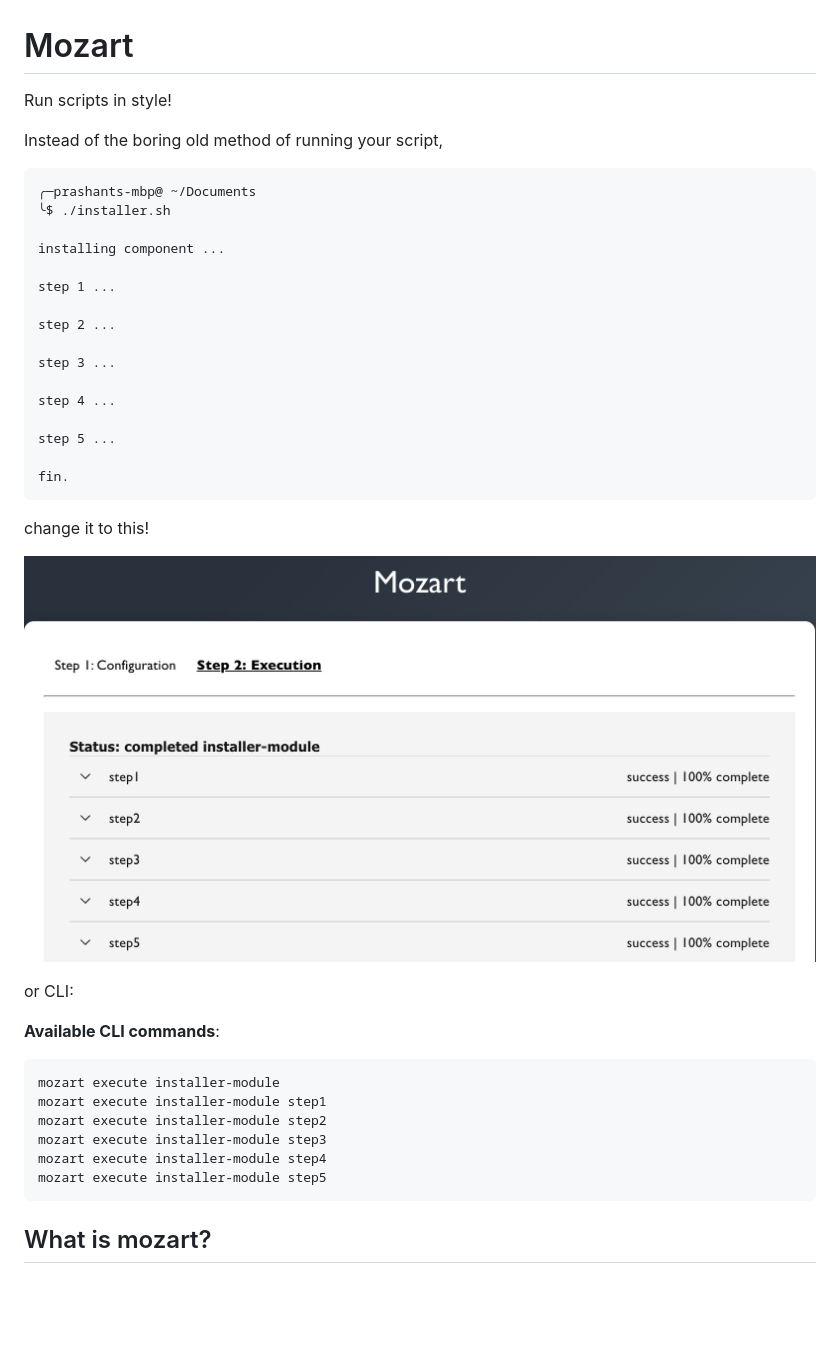
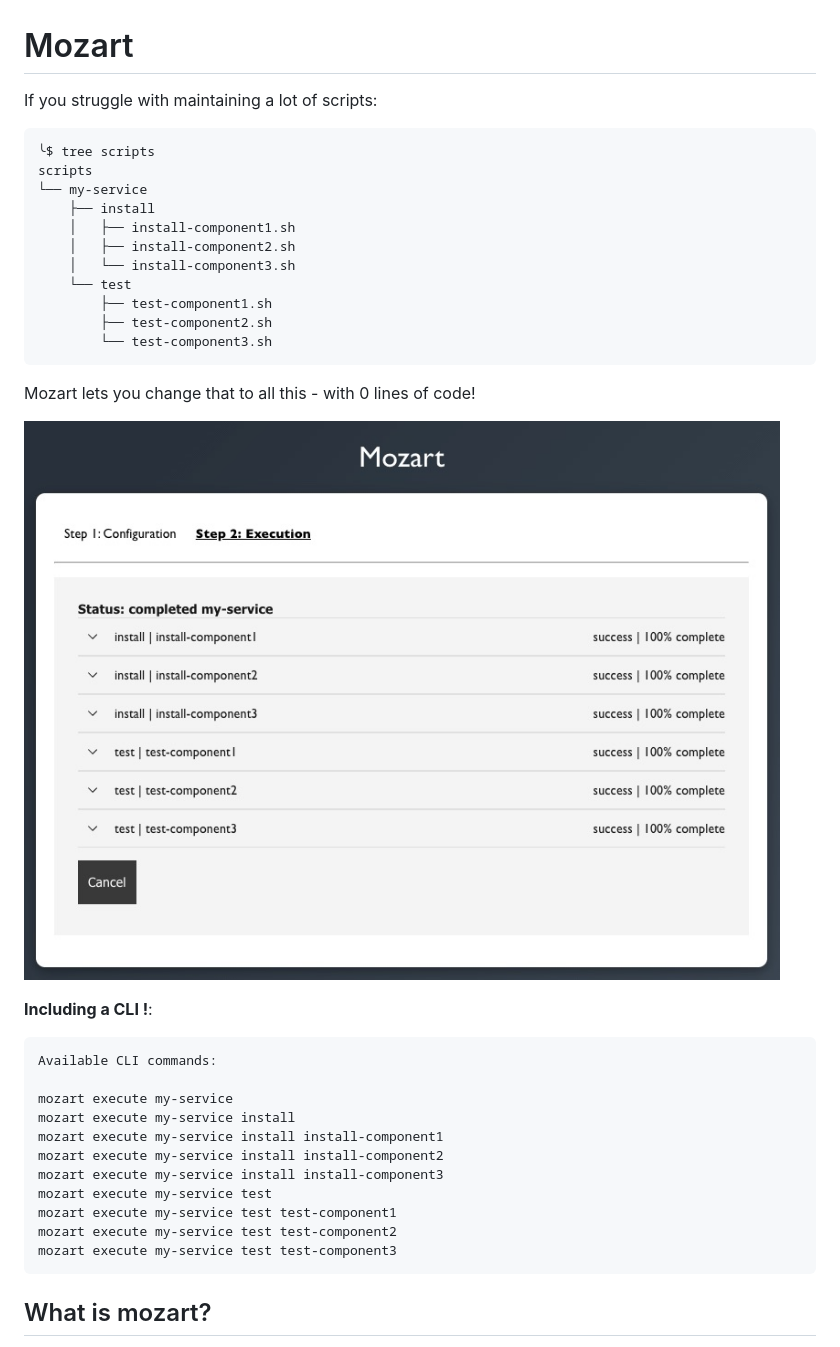
Before and after one commit to countertenor/mozart, a Markdown page: README.md, the part around the change. Drawn GitHub-style; pictures changed too: gh images/execution.jpg; blank space fills up the shorter version.

````diff
--- a/README.md
+++ b/README.md
@@ -1,43 +1,39 @@
 # Mozart
 
-Run scripts in style!
-
-Instead of the boring old method of running your script,
+If you struggle with maintaining a lot of scripts:
 
 ```
-╭─prashants-mbp@ ~/Documents
-╰$ ./installer.sh
-
-installing component ...
-
-step 1 ...
-
-step 2 ...
-
-step 3 ...
-
-step 4 ...
-
-step 5 ...
-
-fin.
+╰$ tree scripts
+scripts
+└── my-service
+    ├── install
+    │   ├── install-component1.sh
+    │   ├── install-component2.sh
+    │   └── install-component3.sh
+    └── test
+        ├── test-component1.sh
+        ├── test-component2.sh
+        └── test-component3.sh
 ```
 
-change it to this!
+Mozart lets you change that to all this - with 0 lines of code!
 
 ![](https://github.com/countertenor/mozart/blob/master/gh%20images/execution.jpg)
 
-or CLI:
-
-**Available CLI commands**:
+**Including a CLI !**:
 
 ```
-mozart execute installer-module
-mozart execute installer-module step1
-mozart execute installer-module step2
-mozart execute installer-module step3
-mozart execute installer-module step4
-mozart execute installer-module step5
+Available CLI commands:
+
+mozart execute my-service
+mozart execute my-service install
+mozart execute my-service install install-component1
+mozart execute my-service install install-component2
+mozart execute my-service install install-component3
+mozart execute my-service test
+mozart execute my-service test test-component1
+mozart execute my-service test test-component2
+mozart execute my-service test test-component3
 ```
 
 ## What is mozart?
````
